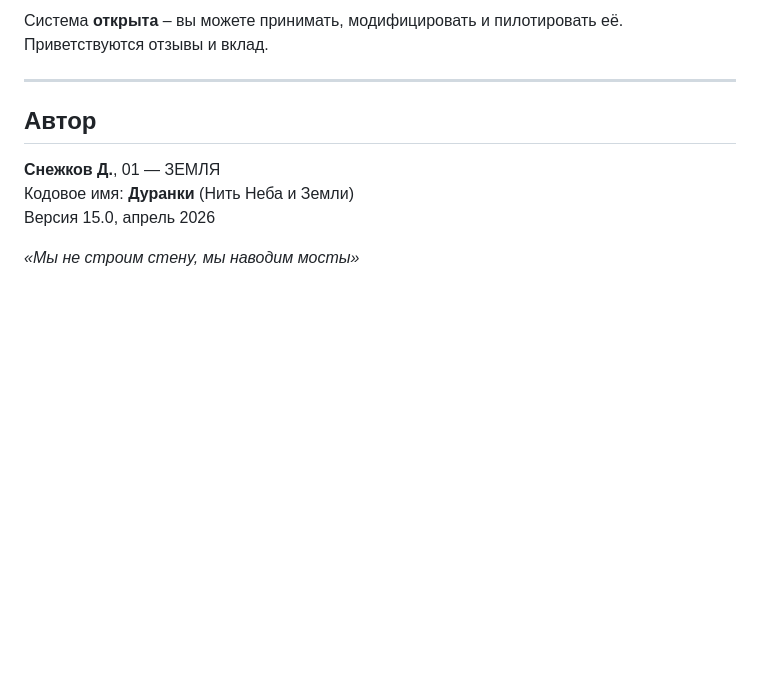
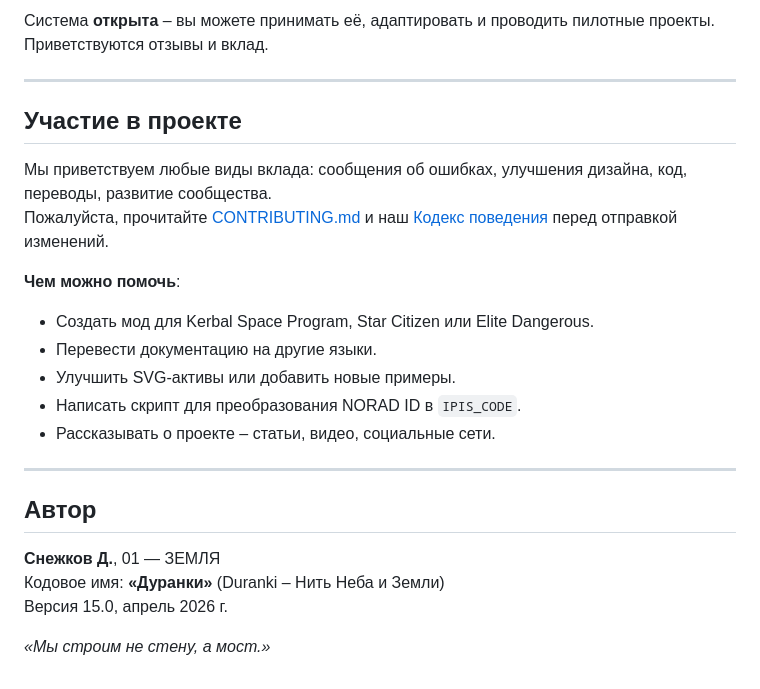
Before and after one commit to snowdimon/IPIS, a Markdown page: README.ru.md, the part around one of its changes. Rendered like a GitHub page; blank space fills up the shorter version.

```diff
--- a/README.ru.md
+++ b/README.ru.md
@@ -55,12 +64,26 @@ IPIS даёт каждому объекту (человеку, кораблю,
 
-Система **открыта** – вы можете принимать, модифицировать и пилотировать её. Приветствуются отзывы и вклад.
+Система **открыта** – вы можете принимать её, адаптировать и проводить пилотные проекты. Приветствуются отзывы и вклад.
+
+---
+
+## Участие в проекте
+
+Мы приветствуем любые виды вклада: сообщения об ошибках, улучшения дизайна, код, переводы, развитие сообщества.
+Пожалуйста, прочитайте [CONTRIBUTING.md](CONTRIBUTING.md) и наш [Кодекс поведения](CODE_OF_CONDUCT.md) перед отправкой изменений.
+
+**Чем можно помочь**:
+- Создать мод для Kerbal Space Program, Star Citizen или Elite Dangerous.
+- Перевести документацию на другие языки.
+- Улучшить SVG-активы или добавить новые примеры.
+- Написать скрипт для преобразования NORAD ID в `IPIS_CODE`.
+- Рассказывать о проекте – статьи, видео, социальные сети.
 
 ---
 
 ## Автор
 
 **Снежков Д.**, 01 — ЗЕМЛЯ
-Кодовое имя: **Дуранки** (Нить Неба и Земли)
-Версия 15.0, апрель 2026
+Кодовое имя: **«Дуранки»** (Duranki – Нить Неба и Земли)
+Версия 15.0, апрель 2026 г.
 
-*«Мы не строим стену, мы наводим мосты»*
+*«Мы строим не стену, а мост.»*
```
Also changed, not shown: other parts of README.ru.md (+33 -24 lines).
